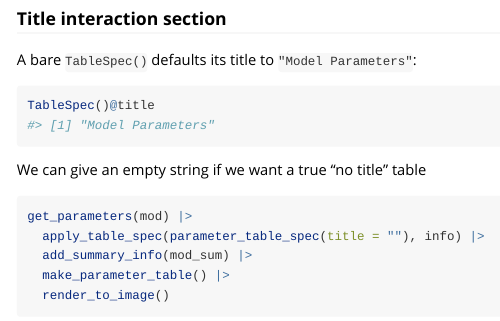
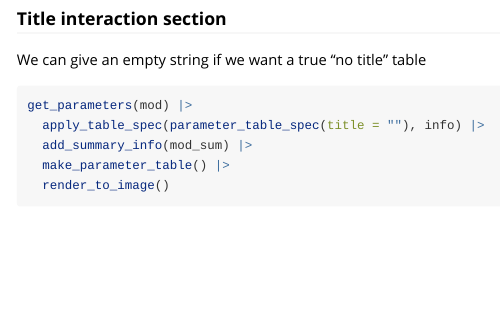
Before and after one commit to A2-ai/hyperion.tables, an R Markdown document (vignettes/parameter-tables.Rmd): the page in a window 1100 px wide, from 1730 px down. Rendered offline with R 4.5, knitr and Pandoc, with nearby package versions; some code elsewhere in the file could not run offline; long lines of code are wrapped.

Commit message:
Fixed title section of vignette

````diff
--- a/vignettes/parameter-tables.Rmd
+++ b/vignettes/parameter-tables.Rmd
@@ -90,5 +90,3 @@ get_parameters(mod) |>
 ```
 
 ### Title interaction section
-
-A bare `TableSpec()` defaults its title to `"Model Parameters"`:
@@ -97,5 +93,3 @@ A bare `TableSpec()` defaults its title to `"Model Parameters"`:
-TableSpec()@title
-```
 
 We can give an empty string if we want a true "no title" table
 
````
Also changed, not shown: vignettes/parameter-tables.Rmd (2 more changed lines).
